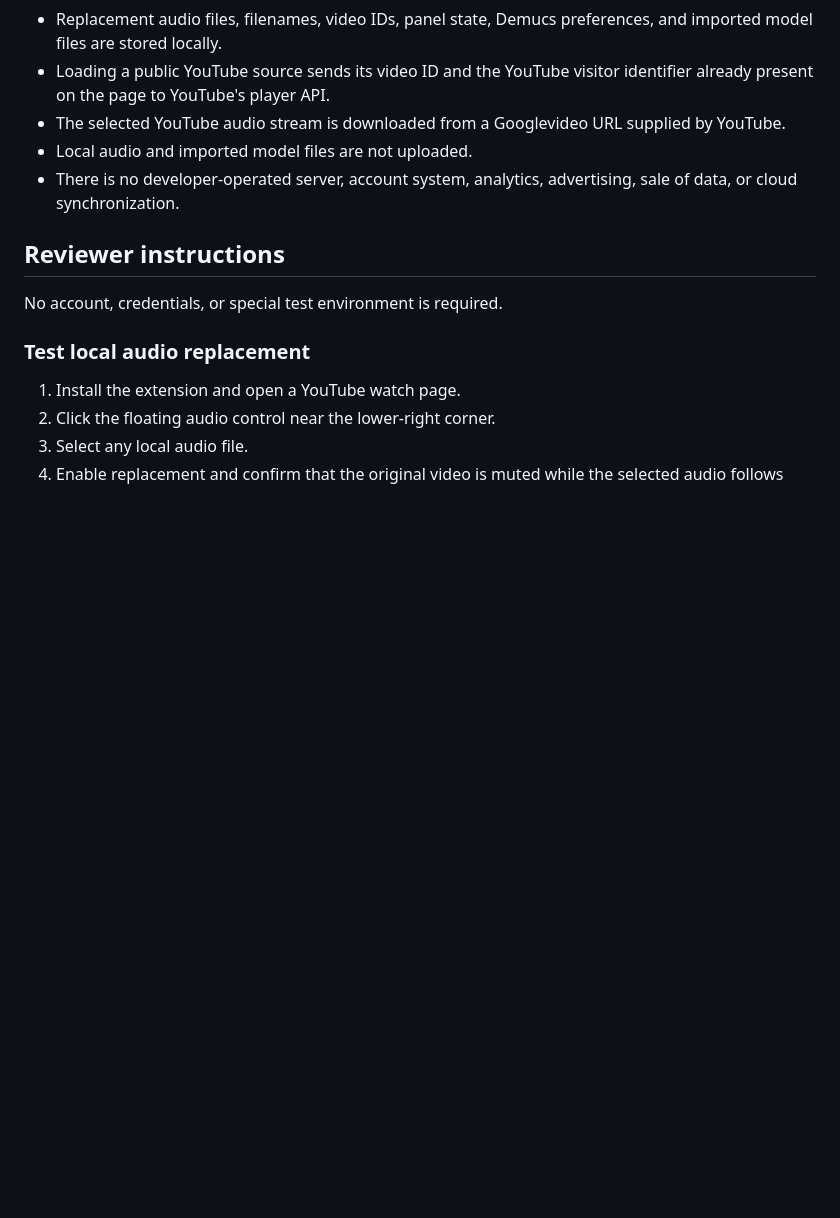
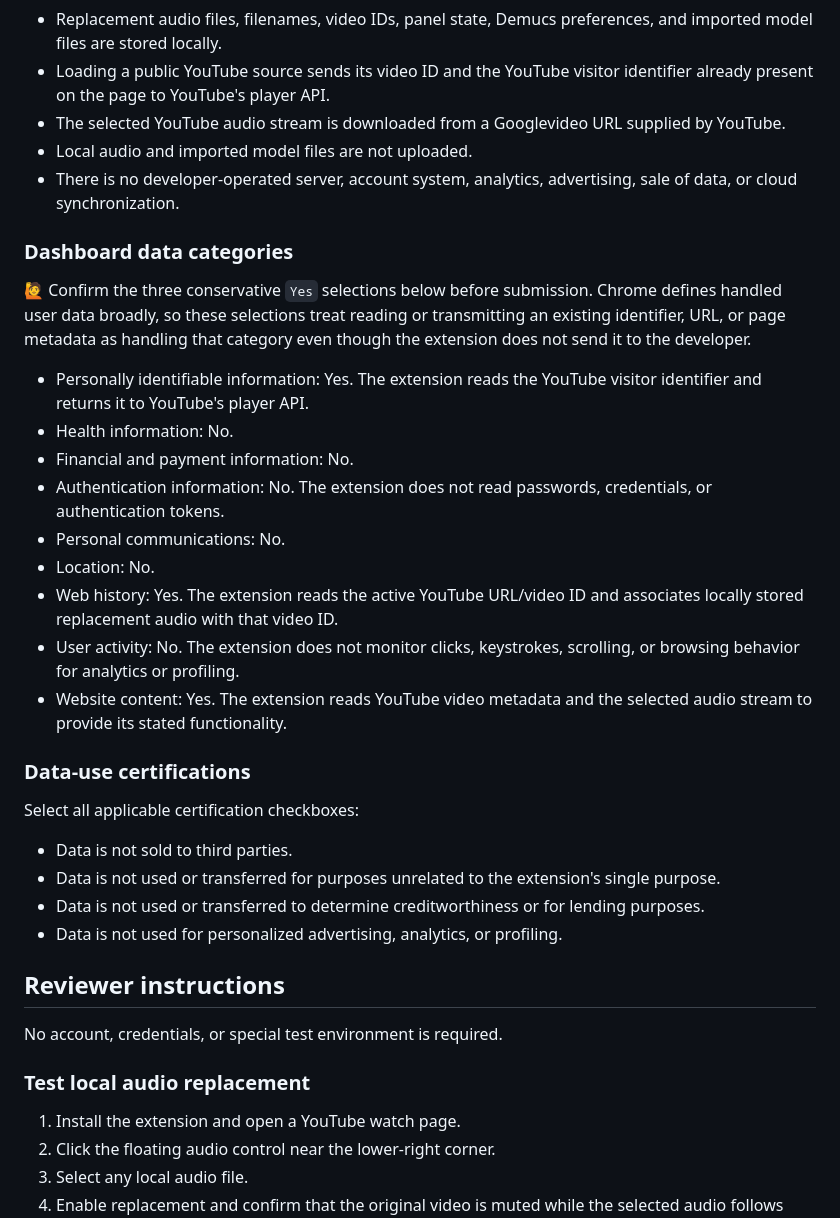
Before and after one commit to hi-ogawa/youtube-audio-replacement, a Markdown page: docs/chrome-store-submission.md, the part around one of its changes. Drawn GitHub-style; blank space fills up the shorter version.

```diff
--- a/docs/chrome-store-submission.md
+++ b/docs/chrome-store-submission.md
@@ -130,6 +142,29 @@ The corresponding dashboard disclosures must remain consistent with `PRIVACY.md`
 - Local audio and imported model files are not uploaded.
 - There is no developer-operated server, account system, analytics, advertising, sale of data, or cloud synchronization.
 
+### Dashboard data categories
+
+🙋 Confirm the three conservative `Yes` selections below before submission. Chrome defines handled user data broadly, so these selections treat reading or transmitting an existing identifier, URL, or page metadata as handling that category even though the extension does not send it to the developer.
+
+- Personally identifiable information: Yes. The extension reads the YouTube visitor identifier and returns it to YouTube's player API.
+- Health information: No.
+- Financial and payment information: No.
+- Authentication information: No. The extension does not read passwords, credentials, or authentication tokens.
+- Personal communications: No.
+- Location: No.
+- Web history: Yes. The extension reads the active YouTube URL/video ID and associates locally stored replacement audio with that video ID.
+- User activity: No. The extension does not monitor clicks, keystrokes, scrolling, or browsing behavior for analytics or profiling.
+- Website content: Yes. The extension reads YouTube video metadata and the selected audio stream to provide its stated functionality.
+
+### Data-use certifications
+
+Select all applicable certification checkboxes:
+
+- Data is not sold to third parties.
+- Data is not used or transferred for purposes unrelated to the extension's single purpose.
+- Data is not used or transferred to determine creditworthiness or for lending purposes.
+- Data is not used for personalized advertising, analytics, or profiling.
+
 ## Reviewer instructions
 
 No account, credentials, or special test environment is required.
```
Also changed, not shown: other parts of docs/chrome-store-submission.md (+28 -14 lines).
